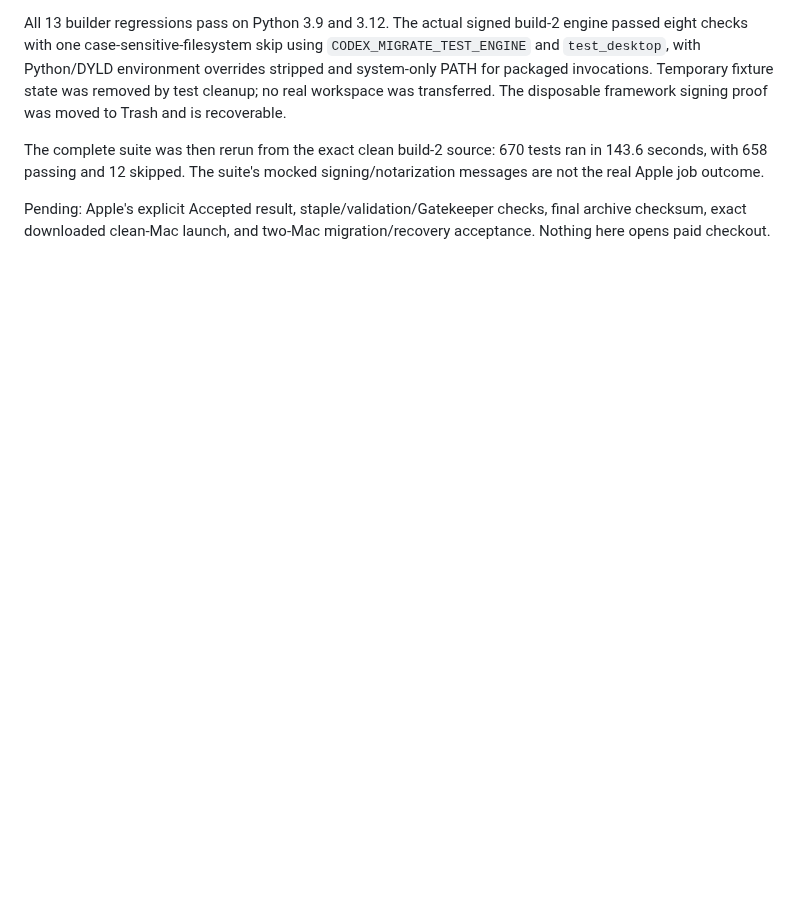
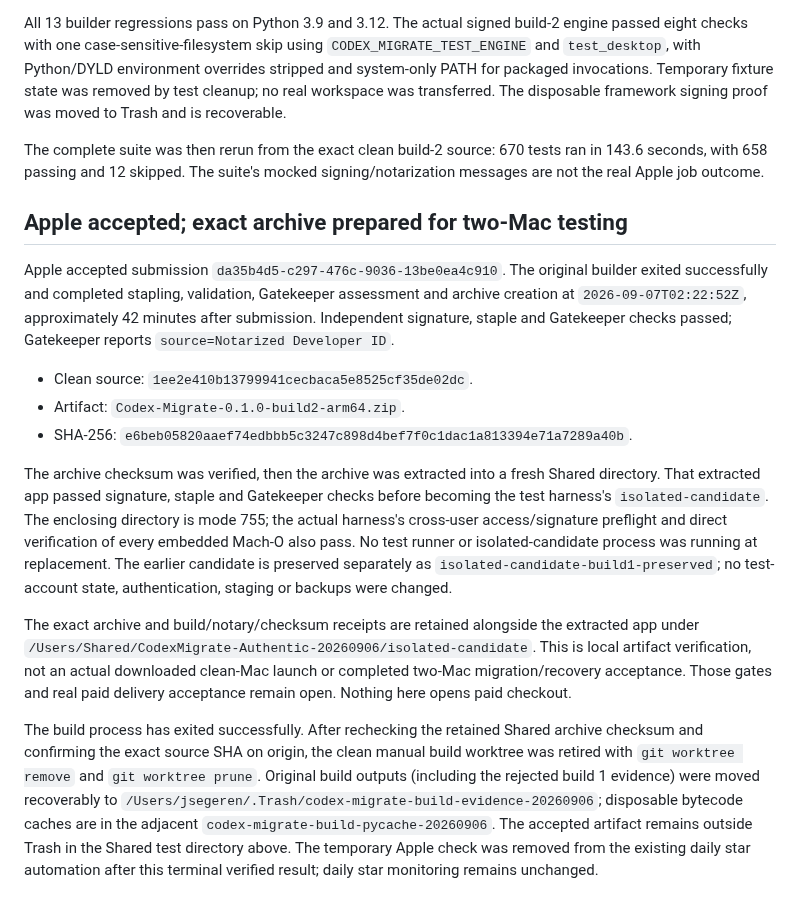
Before and after one commit to jsegeren/codex-migrate, a Markdown page: docs/signing-candidate-2026-09-06.md, the part around the change. Drawn GitHub-style; blank space fills up the shorter version.

Commit message:
Record accepted notarized build and prepare isolated test candidate

```diff
--- a/docs/signing-candidate-2026-09-06.md
+++ b/docs/signing-candidate-2026-09-06.md
@@ -62,6 +62,39 @@ The complete suite was then rerun from the exact clean build-2 source:
 670 tests ran in 143.6 seconds, with 658 passing and 12 skipped. The suite's
 mocked signing/notarization messages are not the real Apple job outcome.
 
-Pending: Apple's explicit Accepted result, staple/validation/Gatekeeper checks,
-final archive checksum, exact downloaded clean-Mac launch, and two-Mac
-migration/recovery acceptance. Nothing here opens paid checkout.
+## Apple accepted; exact archive prepared for two-Mac testing
+
+Apple accepted submission `da35b4d5-c297-476c-9036-13be0ea4c910`. The original
+builder exited successfully and completed stapling, validation, Gatekeeper
+assessment and archive creation at `2026-09-07T02:22:52Z`, approximately 42 minutes
+after submission. Independent signature, staple and Gatekeeper checks passed;
+Gatekeeper reports `source=Notarized Developer ID`.
+
+- Clean source: `1ee2e410b13799941cecbaca5e8525cf35de02dc`.
+- Artifact: `Codex-Migrate-0.1.0-build2-arm64.zip`.
+- SHA-256: `e6beb05820aaef74edbbb5c3247c898d4bef7f0c1dac1a813394e71a7289a40b`.
+
+The archive checksum was verified, then the archive was extracted into a fresh
+Shared directory. That extracted app passed signature, staple and Gatekeeper
+checks before becoming the test harness's `isolated-candidate`. The enclosing
+directory is mode 755; the actual harness's cross-user access/signature preflight
+and direct verification of every embedded Mach-O also pass. No test runner or
+isolated-candidate process was running at replacement. The earlier candidate is
+preserved separately as `isolated-candidate-build1-preserved`; no test-account
+state, authentication, staging or backups were changed.
+
+The exact archive and build/notary/checksum receipts are retained alongside the
+extracted app under `/Users/Shared/CodexMigrate-Authentic-20260906/isolated-candidate`.
+This is local artifact verification, not an actual downloaded clean-Mac launch
+or completed two-Mac migration/recovery acceptance. Those gates and real paid
+delivery acceptance remain open. Nothing here opens paid checkout.
+
+The build process has exited successfully. After rechecking the retained Shared
+archive checksum and confirming the exact source SHA on origin, the clean manual
+build worktree was retired with `git worktree remove` and `git worktree prune`.
+Original build outputs (including the rejected build 1 evidence) were moved
+recoverably to `/Users/jsegeren/.Trash/codex-migrate-build-evidence-20260906`;
+disposable bytecode caches are in the adjacent `codex-migrate-build-pycache-20260906`.
+The accepted artifact remains outside Trash in the Shared test directory above.
+The temporary Apple check was removed from the existing daily star automation
+after this terminal verified result; daily star monitoring remains unchanged.
```
Also changed, not shown: docs/authentic-test-handoff-2026-09-06.md (+10 -0 lines), docs/release-readiness.md (+9 -5 lines).
